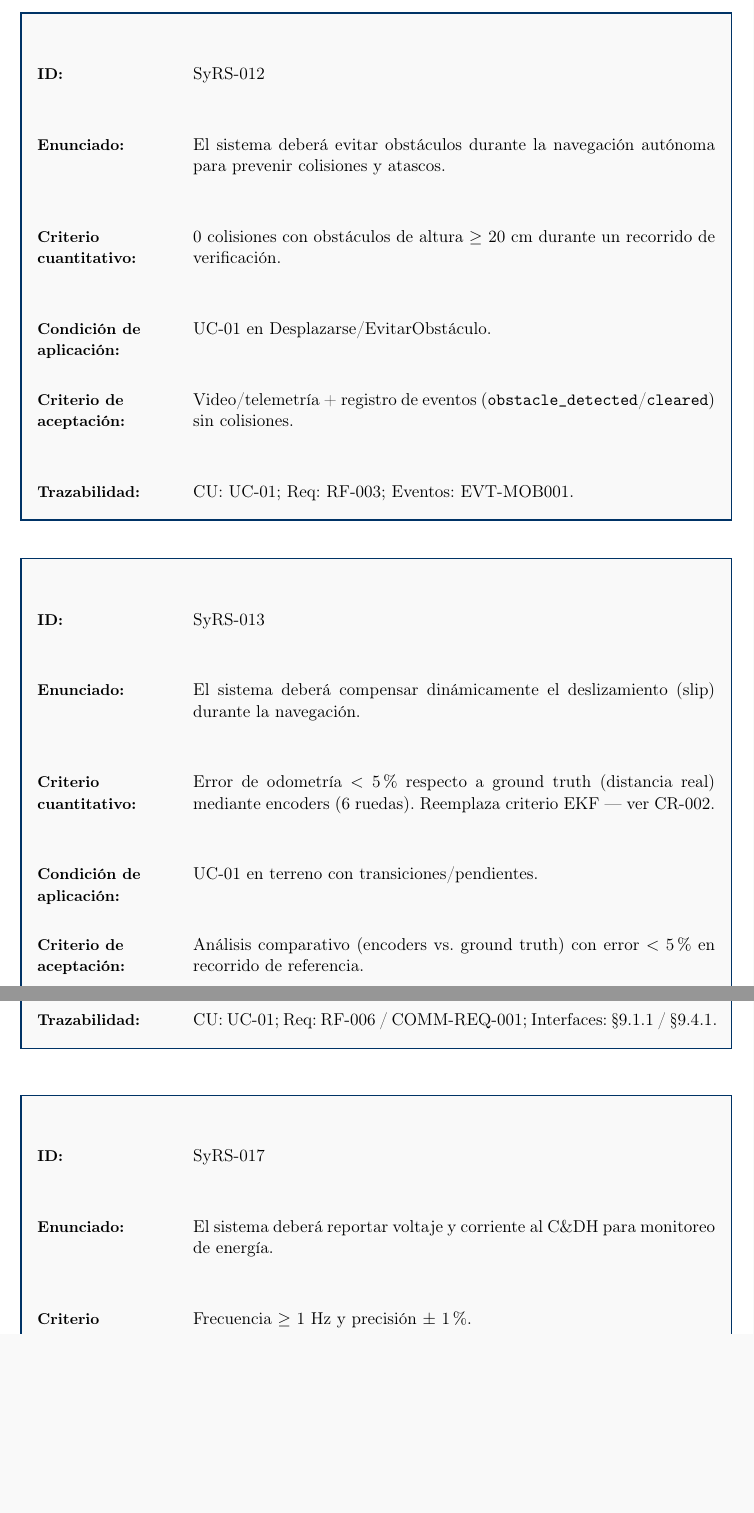
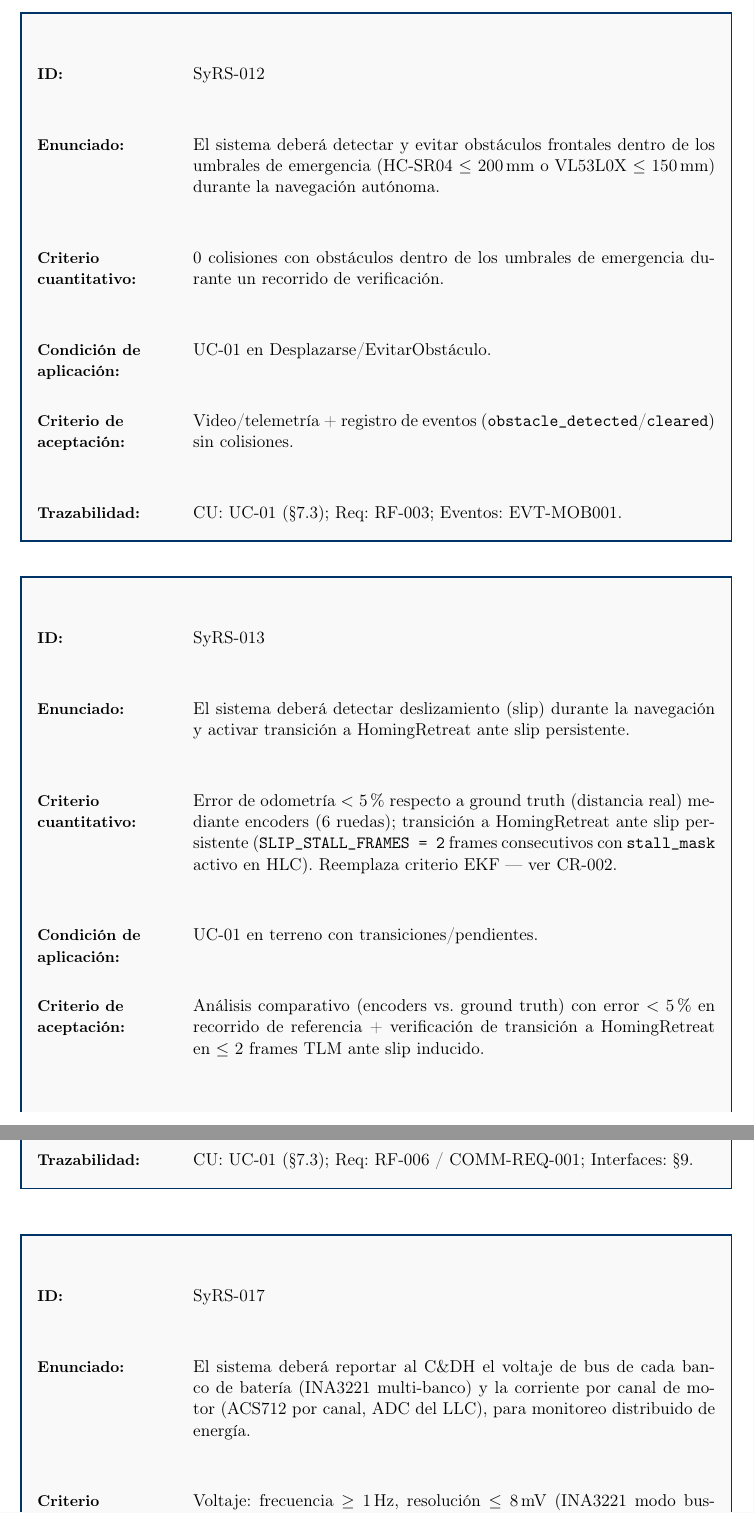
Before and after one commit to Alonso11/Olympus-Project-TFG-TEC, a LaTeX document (main.tex, which reads sections/s09a_teamtet_requirements.tex): two parts of pages 95 and 97 of 154, joined at a grey line, cut so that both start at the same text, the shorter picture padded with empty space. Compiled offline with pdfLaTeX.

Commit message:
docs(s09a-A): align SyRS top-level + functional reqs with s09 master
Block A audit (lines 1-122, SyRS Top-level + Functional Requirements):

Drift alignment with the s09 master we already fixed:
- SyRS-010 (Vision): added camera (OV5647 CAM1) + lens caveat for FOV
  per GNC-REQ-001 (M12 wide-angle for >=120 deg).
- SyRS-012 (Obstacle Avoidance): "altura >= 20 cm" (physically wrong;
  sensors measure distance) replaced with the actual emergency
  thresholds: HC-SR04 <= 200mm, VL53L0X <= 150mm.
- SyRS-013 (Slip): verb "compensar dinamicamente" replaced with
  "detectar + transitar a HomingRetreat" matching the RF-004-R1 master
  and the actual code (LLC encoders + HLC SlipMonitor with
  SLIP_STALL_FRAMES=2). Acceptance criteria updated accordingly.
- SyRS-014 (Fault Stop): triple drift fix:
  * trigger "slip > 20%" -> "stall persistente / proximidad / OC_FAULT"
  * timing "< 5 s" -> "<= 500 ms" (matches RF-005 + PROP-REQ-002)
  * acceptance now references STALL_THRESHOLD=50 cycles from LLC.
- SyRS-017 (Power monitoring): "voltaje y corriente al C&DH" updated
  to reflect the real distributed architecture (INA3221 multi-bank
  voltage, ACS712 per motor current via LLC ADC). Matches EPS-REQ-001.

Symbolic refs:
- "§6.1, §7.3.9, §7.3" -> \\S\\ref{subsec:mission_phases},
  \\S\\ref{subsec:daily_ops}, \\S\\ref{sec:uc01}.
- "§8.1, §4.2" -> \\S\\ref{sec:architecture}, \\S\\ref{subsec:system_description}.
- "§9.1.1 / §9.4.1" -> \\S\\ref{sec:system_interfaces}.

```diff
--- a/sections/s09a_teamtet_requirements.tex
+++ b/sections/s09a_teamtet_requirements.tex
@@ -60,20 +60,20 @@ Este apartado consolida requerimientos del Sistema (SyRS) y de Software (SRS) ve
 
 \begin{reqblock}
   \item \ReqID{SyRS-012}
-  \item \ReqShall{El sistema deberá evitar obstáculos durante la navegación autónoma para prevenir colisiones y atascos.}
-  \item \ReqMetric{0 colisiones con obstáculos de altura $\ge$ 20 cm durante un recorrido de verificación.}
+  \item \ReqShall{El sistema deberá detectar y evitar obstáculos frontales dentro de los umbrales de emergencia (HC-SR04 $\le$ 200\,mm o VL53L0X $\le$ 150\,mm) durante la navegación autónoma.}
+  \item \ReqMetric{0 colisiones con obstáculos dentro de los umbrales de emergencia durante un recorrido de verificación.}
   \item \ReqCond{UC-01 en Desplazarse/EvitarObstáculo.}
   \item \ReqAccept{Video/telemetría + registro de eventos (\texttt{obstacle\_detected}/\texttt{cleared}) sin colisiones.}
-  \item \ReqTrace{CU: UC-01; Req: RF-003; Eventos: EVT-MOB001.}
+  \item \ReqTrace{CU: UC-01 (\S\ref{sec:uc01}); Req: RF-003; Eventos: EVT-MOB001.}
 \end{reqblock}
 
 \begin{reqblock}
   \item \ReqID{SyRS-013}
-  \item \ReqShall{El sistema deberá compensar dinámicamente el deslizamiento (slip) durante la navegación.}
-  \item \ReqMetric{Error de odometría $<$ 5\% respecto a ground truth (distancia real) mediante encoders (6 ruedas). Reemplaza criterio EKF — ver CR-002.}
+  \item \ReqShall{El sistema deberá detectar deslizamiento (slip) durante la navegación y activar transición a HomingRetreat ante slip persistente.}
+  \item \ReqMetric{Error de odometría $<$ 5\% respecto a ground truth (distancia real) mediante encoders (6 ruedas); transición a HomingRetreat ante slip persistente (\texttt{SLIP\_STALL\_FRAMES = 2} frames consecutivos con \texttt{stall\_mask} activo en HLC). Reemplaza criterio EKF --- ver CR-002.}
   \item \ReqCond{UC-01 en terreno con transiciones/pendientes.}
-  \item \ReqAccept{Análisis comparativo (encoders vs. ground truth) con error $<$ 5\% en recorrido de referencia.}
-  \item \ReqTrace{CU: UC-01; Req: RF-004-R1; CR-002; Interfaces internas SW condicionadas por desempeño.}
+  \item \ReqAccept{Análisis comparativo (encoders vs. ground truth) con error $<$ 5\% en recorrido de referencia + verificación de transición a HomingRetreat en $\le$ 2 frames TLM ante slip inducido.}
+  \item \ReqTrace{CU: UC-01 (\S\ref{sec:uc01}); Req: RF-004-R1; CR-002.}
 \end{reqblock}
 
 \begin{reqblock}
@@ -100,11 +100,11 @@ Este apartado consolida requerimientos del Sistema (SyRS) y de Software (SRS) ve
   \item \ReqMetric{100\% de paquetes TM/CMD de prueba verificados como válidos por el mecanismo de integridad (checksum/CRC) definido por CSP.}
   \item \ReqCond{UC-01 (uplink/downlink) y ciclo diario.}
   \item \ReqAccept{Captura de tráfico + verificación de integridad documentada.}
-  \item \ReqTrace{CU: UC-01; Req: RF-006 / COMM-REQ-001; Interfaces: §9.1.1 / §9.4.1.}
+  \item \ReqTrace{CU: UC-01 (\S\ref{sec:uc01}); Req: RF-006 / COMM-REQ-001; Interfaces: \S\ref{sec:system_interfaces}.}
 \end{reqblock}
 
 \begin{reqblock}
   \item \ReqID{SyRS-017}
-  \item \ReqShall{El sistema deberá reportar voltaje y corriente al C\&DH para monitoreo de energía.}
-  \item \ReqMetric{Frecuencia $\ge$ 1 Hz y precisión $\pm$ 1\%.}
+  \item \ReqShall{El sistema deberá reportar al C\&DH el voltaje de bus de cada banco de batería (INA3221 multi-banco) y la corriente por canal de motor (ACS712 por canal, ADC del LLC), para monitoreo distribuido de energía.}
+  \item \ReqMetric{Voltaje: frecuencia $\ge$ 1\,Hz, resolución $\le$ 8\,mV (INA3221 modo bus-only). Corriente: agregada en frame TLM del LLC.}
   \item \ReqCond{Operación nominal y modo seguro.}
```
Also changed, not shown: sections/s09a_teamtet_requirements.tex (24 more changed lines).
